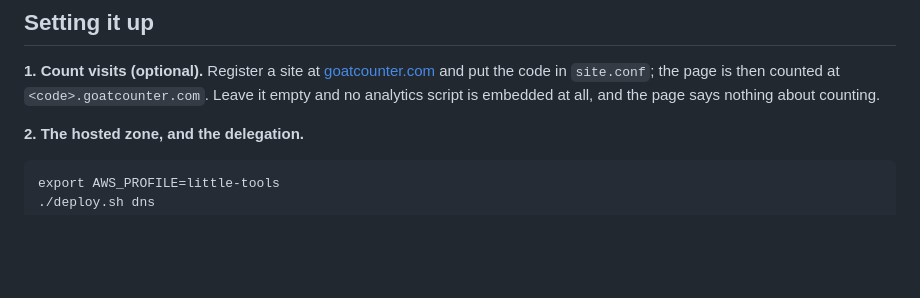
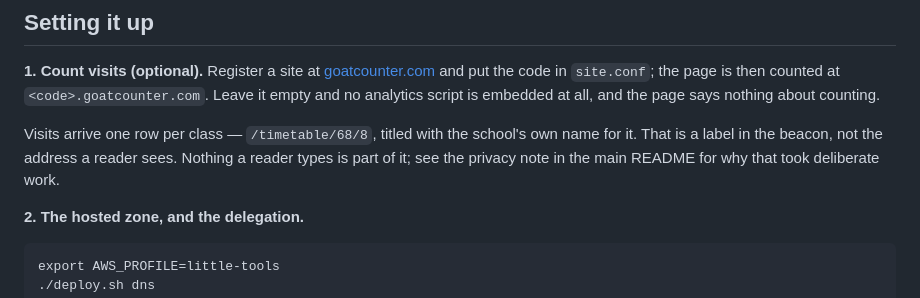
Before and after one commit to nemecec/little-tools, a Markdown page: README.md, the part around the change. GitHub-like rendering; blank space fills up the shorter version.

```diff
--- a/README.md
+++ b/README.md
@@ -115,6 +115,11 @@ bucket.
 `site.conf`; the page is then counted at `<code>.goatcounter.com`. Leave it
 empty and no analytics script is embedded at all, and the page says nothing
 about counting.
+
+Visits arrive one row per class — `/timetable/68/8`, titled with the school's
+own name for it. That is a label in the beacon, not the address a reader sees.
+Nothing a reader types is part of it; see the privacy note in the main README
+for why that took deliberate work.
 
 **2. The hosted zone, and the delegation.**
 
```
